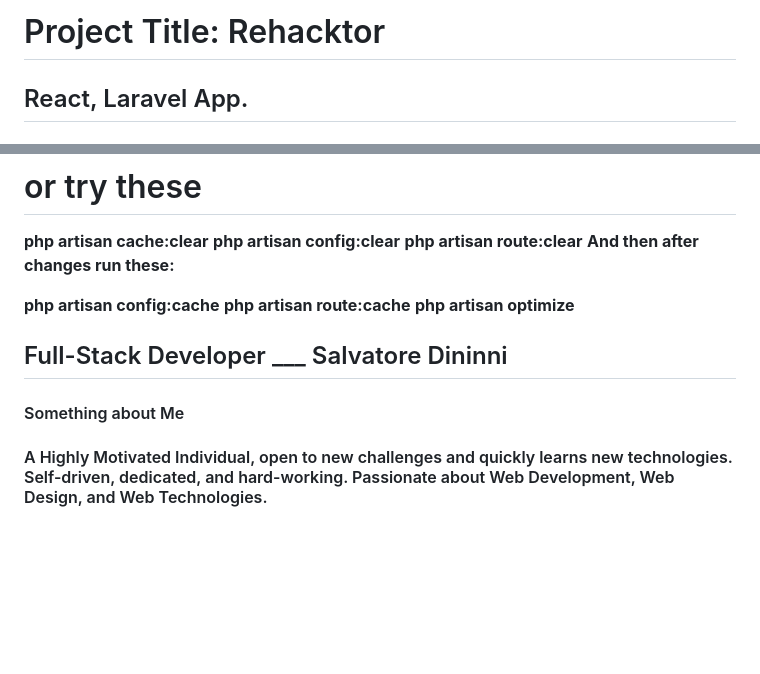
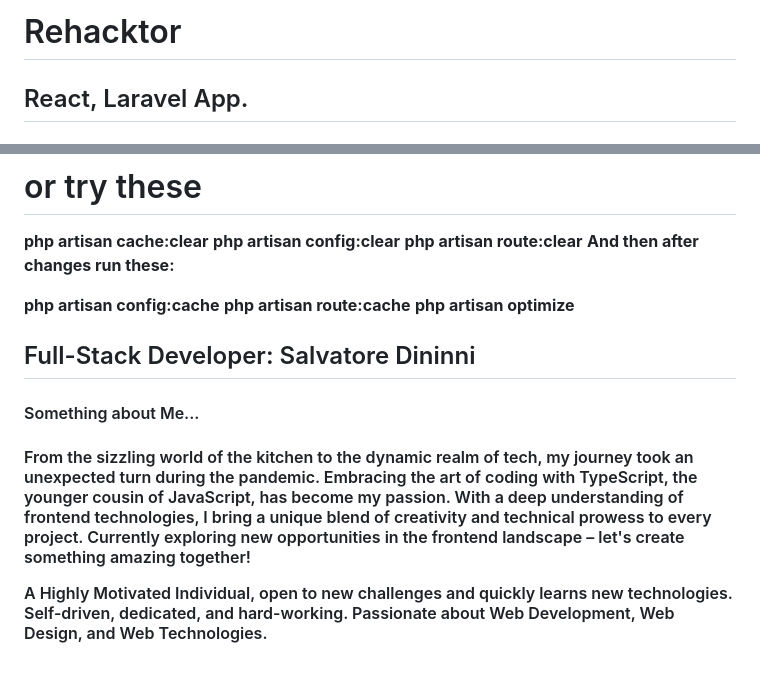
Before and after one commit to dininni8319/rehacktor, a Markdown page: ReadMe.md, 2 parts joined by grey strips. Drawn GitHub-style; blank space fills up the shorter version.

```diff
--- a/ReadMe.md
+++ b/ReadMe.md
@@ -1,3 +1,2 @@
-<h1>Project Title: Rehacktor</h1>
-
+<h1>Rehacktor</h1>
 <h2>React, Laravel App.</h2>
@@ -75,9 +70,11 @@ http GET http://localhost:8001/api/users/count
 <strong>php artisan route:cache</strong>
 <strong>php artisan optimize</strong>
 
-<h2>Full-Stack Developer ___ <span>Salvatore Dininni</span></h2>
+<h2>Full-Stack Developer: <span>Salvatore Dininni</span></h2>
 
-<h4>Something about Me<h4>
+<h4>Something about Me...<h4>
+<p>From the sizzling world of the kitchen to the dynamic realm of tech, my journey took an unexpected turn during the pandemic. Embracing the art of coding with TypeScript, the younger cousin of JavaScript, has become my passion. With a deep understanding of frontend technologies, I bring a unique blend of creativity and technical prowess to every project. Currently exploring new opportunities in the frontend landscape – let's create something amazing together!</p>
+
 <p>A Highly Motivated Individual, open to new challenges and quickly learns new technologies. Self-driven, dedicated, and hard-working. Passionate about Web Development, Web Design, and Web Technologies.</p>
 <br/>
 <p>
```
Also changed, not shown: other parts of ReadMe.md (+2 -6 lines).
